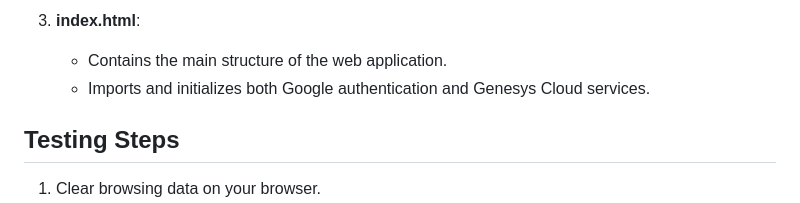
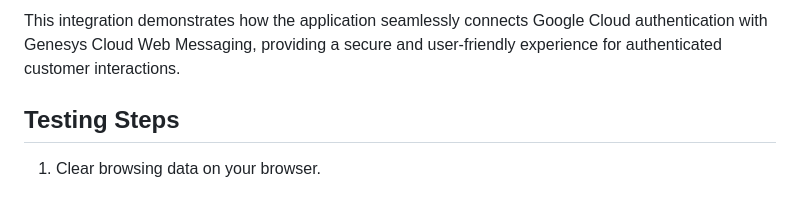
Before and after one commit to DOAGenesys/AuthenticatedWM-GInsurance-GPE, a Markdown page: README.md, the part around one of its changes. Drawn GitHub-style.

```diff
--- a/README.md
+++ b/README.md
@@ -90,8 +109,5 @@ This section provides an explanation of how Genesys Cloud authenticated web mess
 
-3. **index.html**:
-   - Contains the main structure of the web application.
-   - Imports and initializes both Google authentication and Genesys Cloud services.
-
+This integration demonstrates how the application seamlessly connects Google Cloud authentication with Genesys Cloud Web Messaging, providing a secure and user-friendly experience for authenticated customer interactions.
 
 ## Testing Steps
 
```
Also changed, not shown: other parts of README.md (+49 -30 lines).
